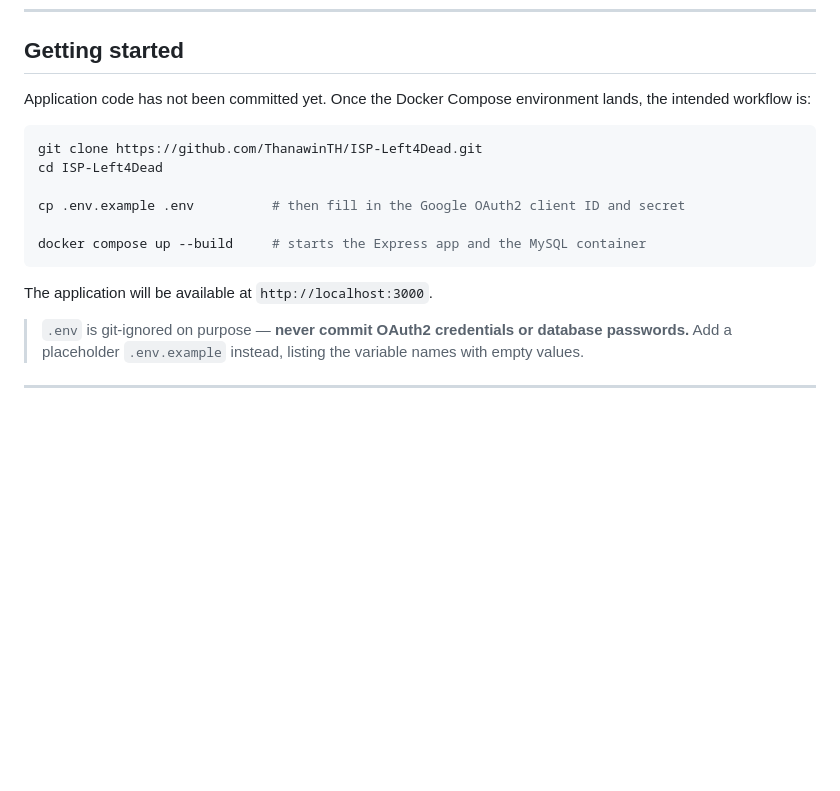
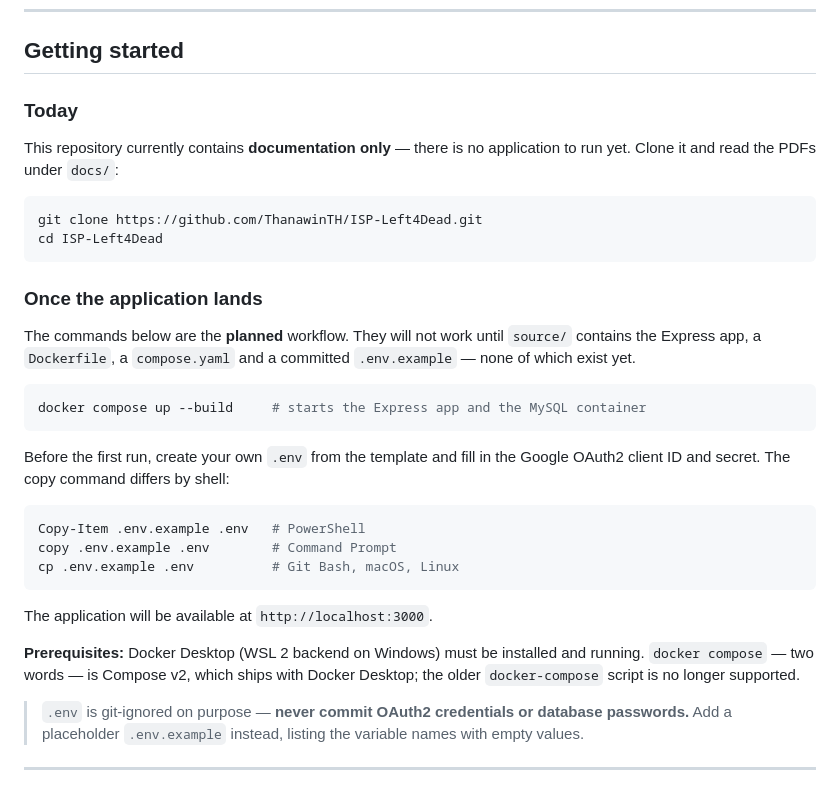
Before and after one commit to ThanawinTH/ISP-Left4Dead, a Markdown page: README.md, the part around the change. GitHub-like rendering; blank space fills up the shorter version.

````diff
--- a/README.md
+++ b/README.md
@@ -141,19 +141,40 @@ Decided in the Software Proposal and not yet implemented.
 
 ## Getting started
 
-Application code has not been committed yet. Once the Docker Compose environment lands, the
-intended workflow is:
+### Today
+
+This repository currently contains **documentation only** — there is no application to run yet.
+Clone it and read the PDFs under `docs/`:
 
 ```bash
 git clone https://github.com/ThanawinTH/ISP-Left4Dead.git
 cd ISP-Left4Dead
+```
 
-cp .env.example .env          # then fill in the Google OAuth2 client ID and secret
+### Once the application lands
 
+The commands below are the **planned** workflow. They will not work until `source/` contains the
+Express app, a `Dockerfile`, a `compose.yaml` and a committed `.env.example` — none of which
+exist yet.
+
+```bash
 docker compose up --build     # starts the Express app and the MySQL container
 ```
 
+Before the first run, create your own `.env` from the template and fill in the Google OAuth2
+client ID and secret. The copy command differs by shell:
+
+```powershell
+Copy-Item .env.example .env   # PowerShell
+copy .env.example .env        # Command Prompt
+cp .env.example .env          # Git Bash, macOS, Linux
+```
+
 The application will be available at `http://localhost:3000`.
+
+**Prerequisites:** Docker Desktop (WSL 2 backend on Windows) must be installed and running.
+`docker compose` — two words — is Compose v2, which ships with Docker Desktop; the older
+`docker-compose` script is no longer supported.
 
 > `.env` is git-ignored on purpose — **never commit OAuth2 credentials or database passwords.**
 > Add a placeholder `.env.example` instead, listing the variable names with empty values.
````
